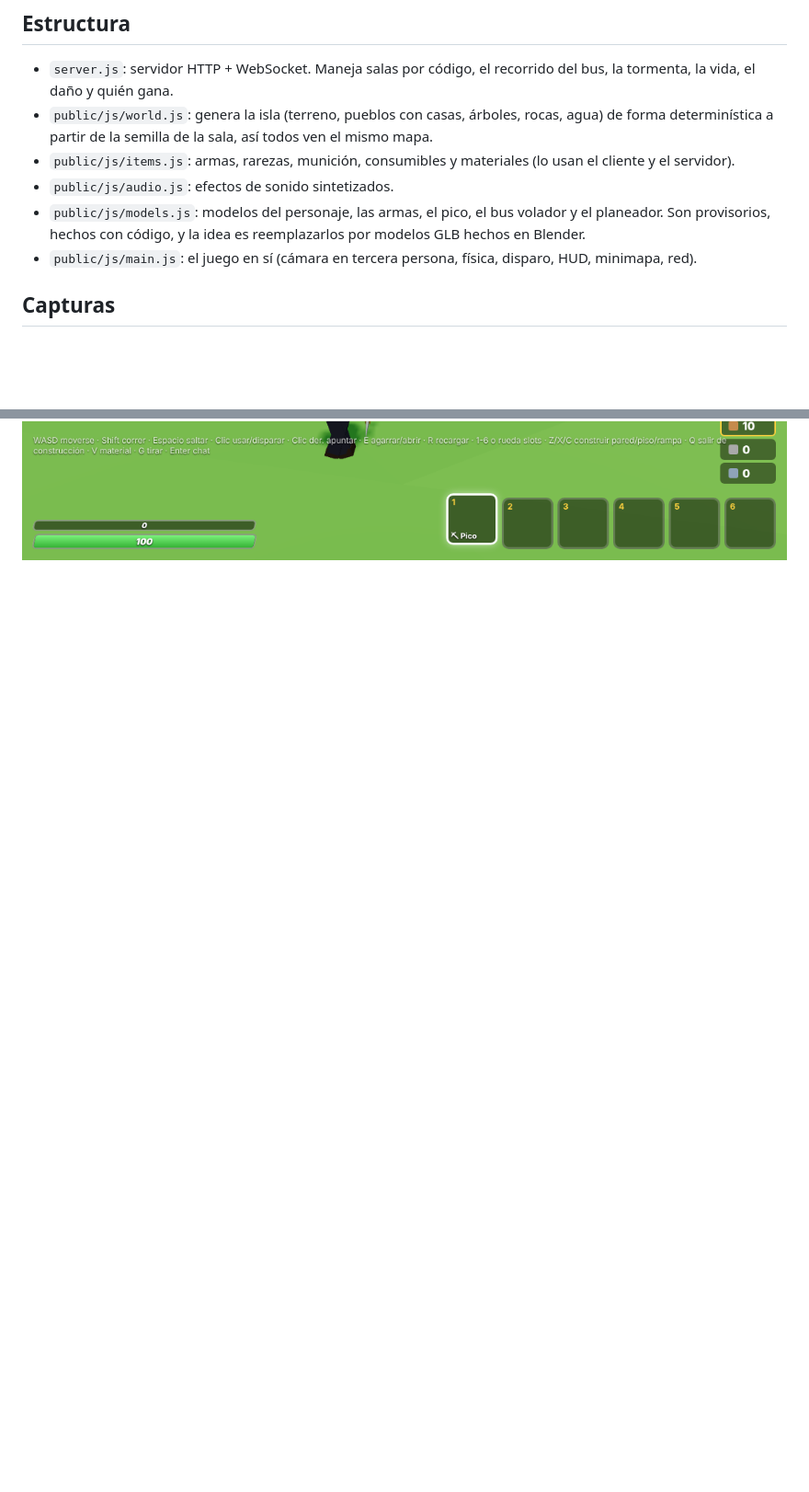
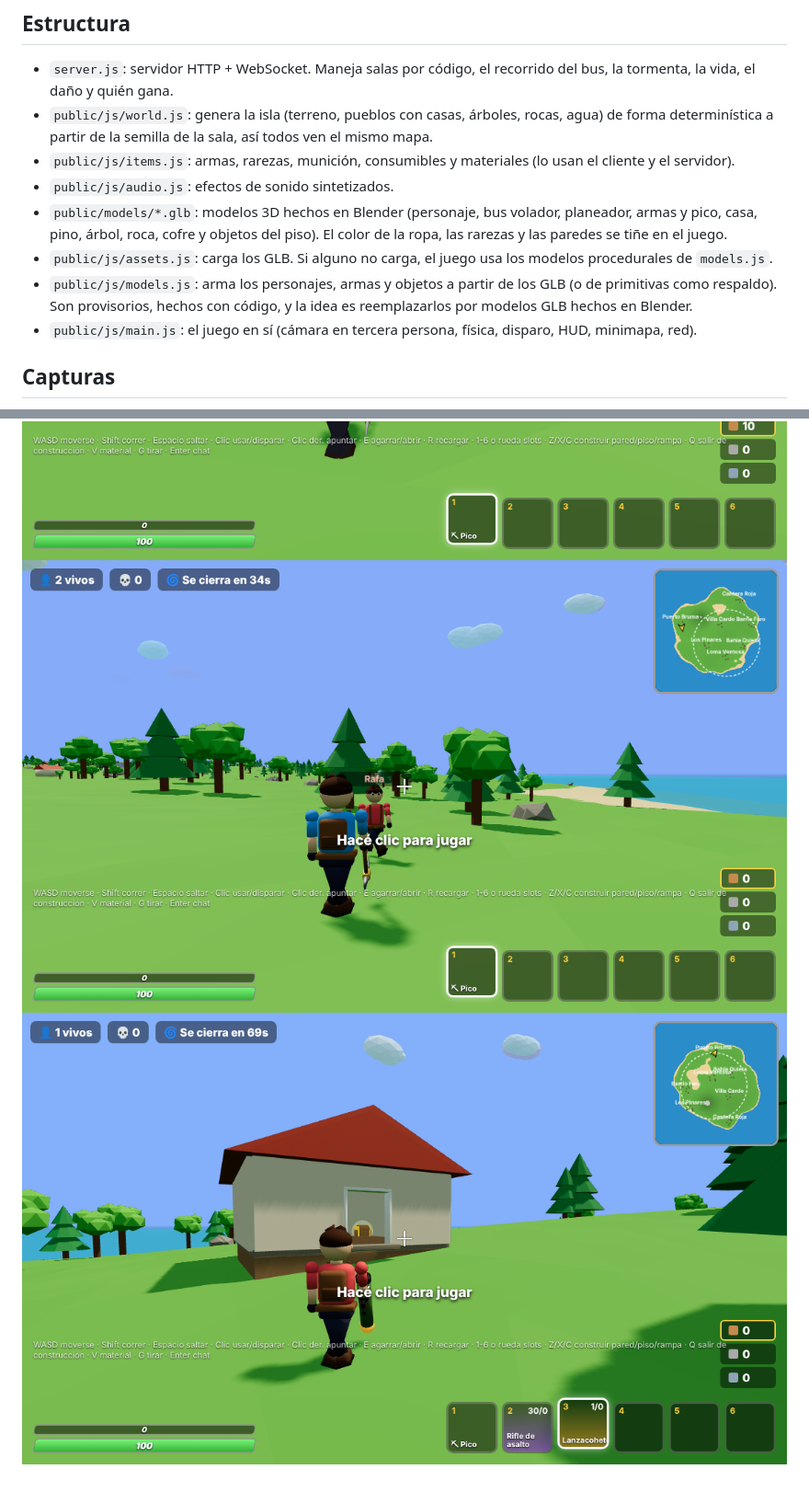
Before and after one commit to Rafaodiard/Fondeanas, a Markdown page: README.md, 2 parts joined by grey strips. Shown at 92% size. Drawn GitHub-style; pictures changed too: docs/modelos.png (added), docs/personajes.png (added); blank space fills up the shorter version.

Commit message:
Modelos 3D hechos en Blender (GLB) y arreglo del disparo automático
Co-Authored-By: Claude Opus 5.5 <noreply@anthropic.com>
Claude-Session: https://claude.ai/code/session_01U2TgnRxSwF5xBRCDe115yz

```diff
--- a/README.md
+++ b/README.md
@@ -46,7 +46,9 @@ Abrí http://localhost:3000, poné tu nombre y tocá **Crear sala**. Tus amigos
 - `public/js/world.js`: genera la isla (terreno, pueblos con casas, árboles, rocas, agua) de forma determinística a partir de la semilla de la sala, así todos ven el mismo mapa.
 - `public/js/items.js`: armas, rarezas, munición, consumibles y materiales (lo usan el cliente y el servidor).
 - `public/js/audio.js`: efectos de sonido sintetizados.
-- `public/js/models.js`: modelos del personaje, las armas, el pico, el bus volador y el planeador. Son provisorios, hechos con código, y la idea es reemplazarlos por modelos GLB hechos en Blender.
+- `public/models/*.glb`: modelos 3D hechos en Blender (personaje, bus volador, planeador, armas y pico, casa, pino, árbol, roca, cofre y objetos del piso). El color de la ropa, las rarezas y las paredes se tiñe en el juego.
+- `public/js/assets.js`: carga los GLB. Si alguno no carga, el juego usa los modelos procedurales de `models.js`.
+- `public/js/models.js`: arma los personajes, armas y objetos a partir de los GLB (o de primitivas como respaldo). Son provisorios, hechos con código, y la idea es reemplazarlos por modelos GLB hechos en Blender.
 - `public/js/main.js`: el juego en sí (cámara en tercera persona, física, disparo, HUD, minimapa, red).
 
 ## Capturas
@@ -54,3 +56,5 @@ Abrí http://localhost:3000, poné tu nombre y tocá **Crear sala**. Tus amigos
 ![Bus volador](docs/bus.png)
 ![Combate](docs/combate.png)
 ![Construcción](docs/construccion.png)
+![Personajes](docs/personajes.png)
+![Pueblo](docs/modelos.png)
```
Also changed, not shown: 14 other files.
